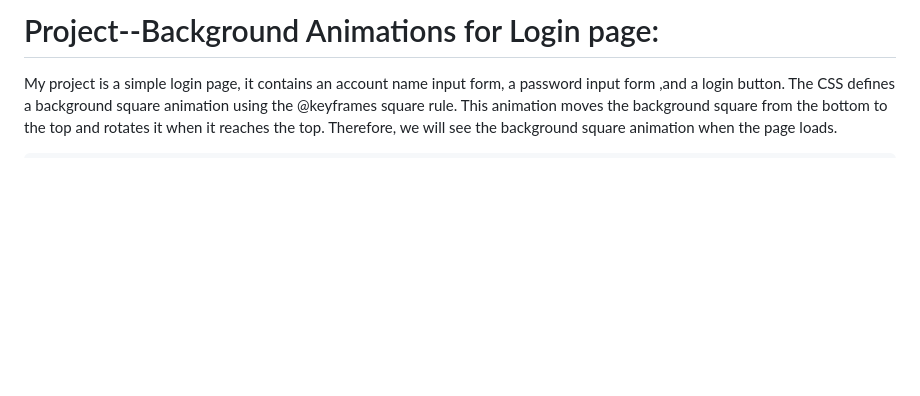
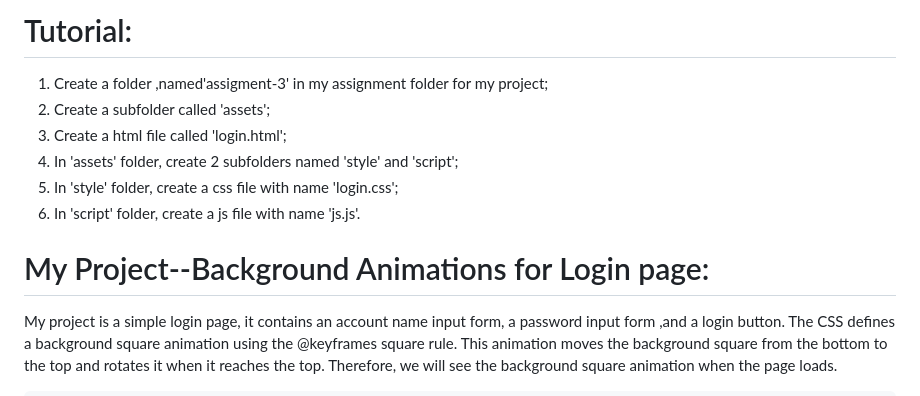
Before and after one commit to BoXi9252/BoXi9252-repo-02, a Markdown page: README.md, the part around the change. Rendered like a GitHub page; blank space fills up the shorter version.

````diff
--- a/README.md
+++ b/README.md
@@ -1,4 +1,13 @@
-# Project--Background Animations for Login page:
+# Tutorial:
+1. Create a folder ,named'assigment-3' in my assignment folder for my project;
+2. Create a subfolder called 'assets';
+3. Create a html file called 'login.html';
+4. In 'assets' folder, create 2 subfolders named 'style' and 'script';
+5. In 'style' folder, create a css file with name 'login.css';
+6. In 'script' folder, create a js file with name 'js.js'.
+
+# My Project--Background Animations for Login page:
+
 My project is a simple login page, it contains an account name input form, a password input form ,and a login button.
 The CSS defines a background square animation using the @keyframes square rule. This animation moves the background square from the bottom to the top and rotates it when it reaches the top. Therefore, we will see the background square animation when the page loads.
 ```css
````
